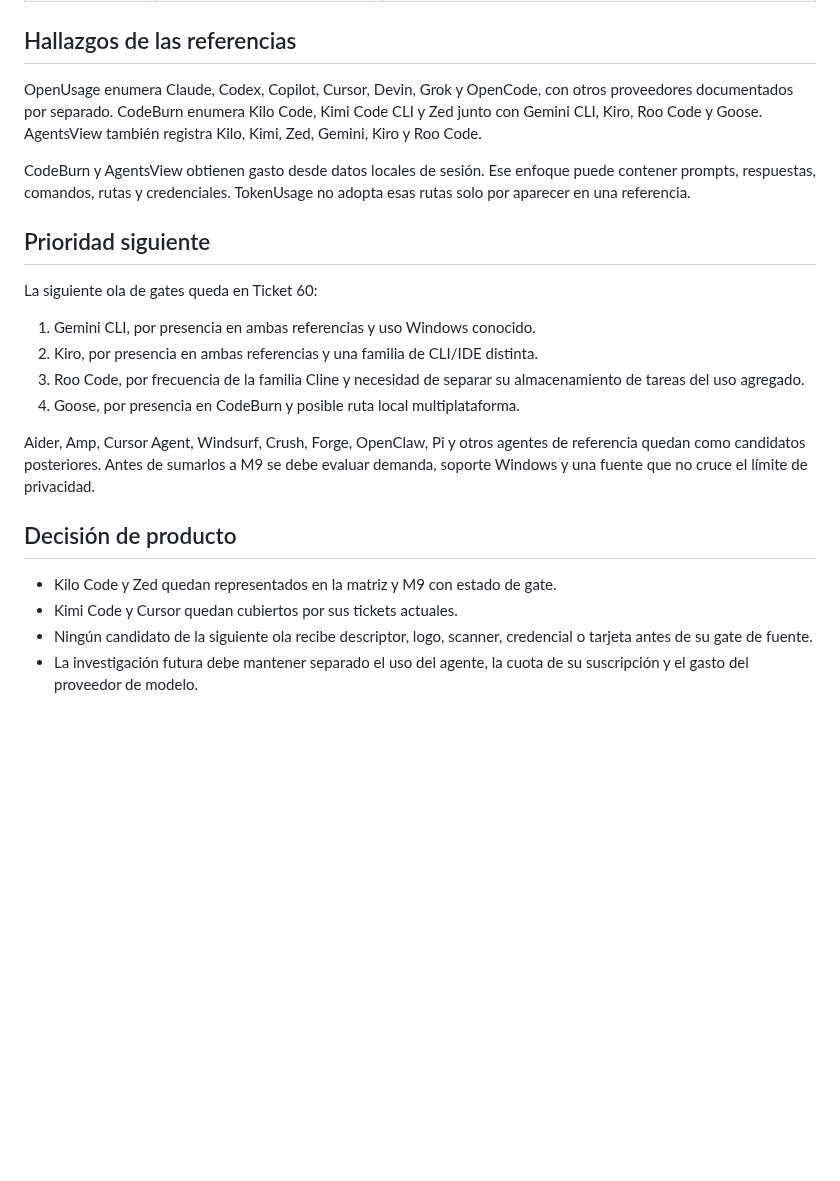
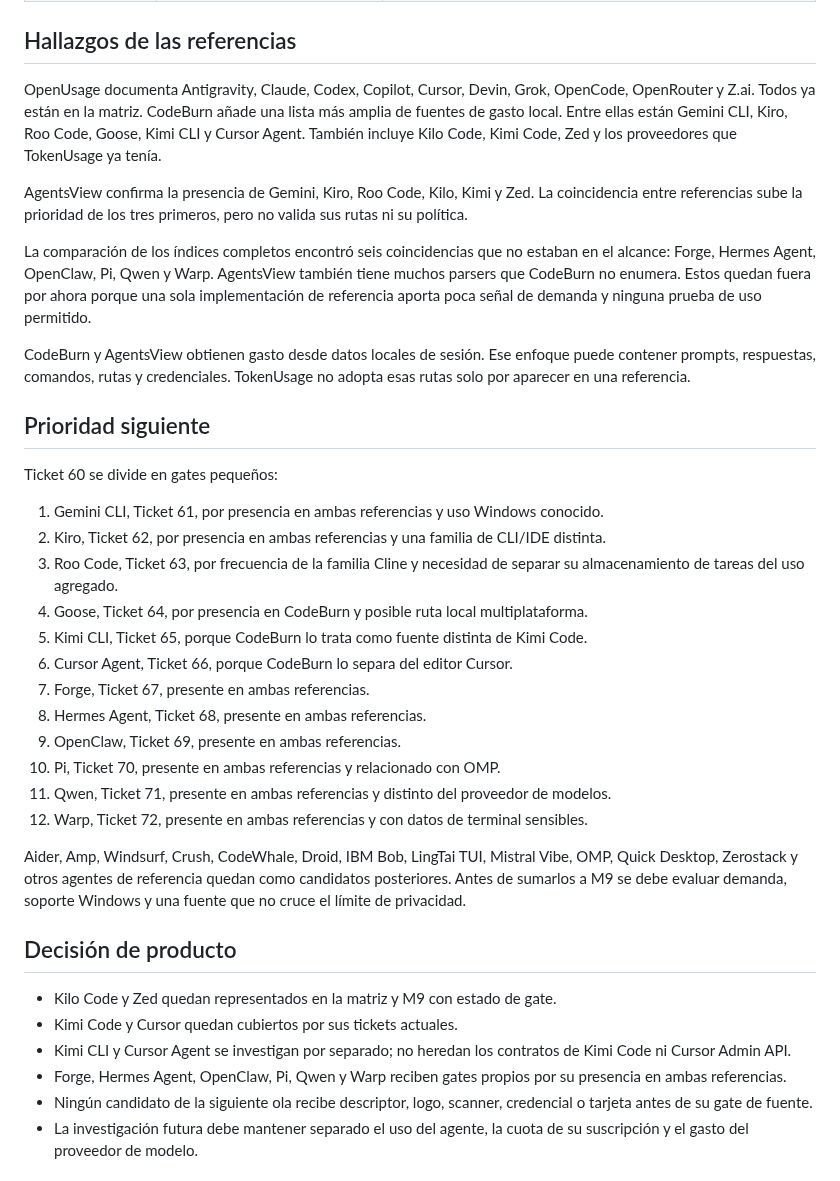
Before and after one commit to gvastethecreator/tokenusage, a Markdown page: docs/research/2026-07-22-provider-reference-inventory.md, the part around one of its changes. Rendered like a GitHub page; blank space fills up the shorter version.

```diff
--- a/docs/research/2026-07-22-provider-reference-inventory.md
+++ b/docs/research/2026-07-22-provider-reference-inventory.md
@@ -35,10 +35,21 @@ primarias separadas.
 
 ## Hallazgos de las referencias
 
-OpenUsage enumera Claude, Codex, Copilot, Cursor, Devin, Grok y OpenCode, con
-otros proveedores documentados por separado. CodeBurn enumera Kilo Code, Kimi
-Code CLI y Zed junto con Gemini CLI, Kiro, Roo Code y Goose. AgentsView también
-registra Kilo, Kimi, Zed, Gemini, Kiro y Roo Code.
+OpenUsage documenta Antigravity, Claude, Codex, Copilot, Cursor, Devin, Grok,
+OpenCode, OpenRouter y Z.ai. Todos ya están en la matriz. CodeBurn añade una
+lista más amplia de fuentes de gasto local. Entre ellas están Gemini CLI,
+Kiro, Roo Code, Goose, Kimi CLI y Cursor Agent. También incluye Kilo Code,
+Kimi Code, Zed y los proveedores que TokenUsage ya tenía.
+
+AgentsView confirma la presencia de Gemini, Kiro, Roo Code, Kilo, Kimi y Zed.
+La coincidencia entre referencias sube la prioridad de los tres primeros, pero
+no valida sus rutas ni su política.
+
+La comparación de los índices completos encontró seis coincidencias que no
+estaban en el alcance: Forge, Hermes Agent, OpenClaw, Pi, Qwen y Warp. AgentsView
+también tiene muchos parsers que CodeBurn no enumera. Estos quedan fuera por
+ahora porque una sola implementación de referencia aporta poca señal de demanda
+y ninguna prueba de uso permitido.
 
 CodeBurn y AgentsView obtienen gasto desde datos locales de sesión. Ese enfoque
 puede contener prompts, respuestas, comandos, rutas y credenciales. TokenUsage
@@ -46,15 +57,24 @@ no adopta esas rutas solo por aparecer en una referencia.
 
 ## Prioridad siguiente
 
-La siguiente ola de gates queda en Ticket 60:
+Ticket 60 se divide en gates pequeños:
 
-1. Gemini CLI, por presencia en ambas referencias y uso Windows conocido.
-2. Kiro, por presencia en ambas referencias y una familia de CLI/IDE distinta.
-3. Roo Code, por frecuencia de la familia Cline y necesidad de separar su
+1. Gemini CLI, Ticket 61, por presencia en ambas referencias y uso Windows conocido.
+2. Kiro, Ticket 62, por presencia en ambas referencias y una familia de CLI/IDE distinta.
+3. Roo Code, Ticket 63, por frecuencia de la familia Cline y necesidad de separar su
    almacenamiento de tareas del uso agregado.
-4. Goose, por presencia en CodeBurn y posible ruta local multiplataforma.
+4. Goose, Ticket 64, por presencia en CodeBurn y posible ruta local multiplataforma.
+5. Kimi CLI, Ticket 65, porque CodeBurn lo trata como fuente distinta de Kimi Code.
+6. Cursor Agent, Ticket 66, porque CodeBurn lo separa del editor Cursor.
+7. Forge, Ticket 67, presente en ambas referencias.
+8. Hermes Agent, Ticket 68, presente en ambas referencias.
+9. OpenClaw, Ticket 69, presente en ambas referencias.
+10. Pi, Ticket 70, presente en ambas referencias y relacionado con OMP.
+11. Qwen, Ticket 71, presente en ambas referencias y distinto del proveedor de modelos.
+12. Warp, Ticket 72, presente en ambas referencias y con datos de terminal sensibles.
 
-Aider, Amp, Cursor Agent, Windsurf, Crush, Forge, OpenClaw, Pi y otros agentes
+Aider, Amp, Windsurf, Crush, CodeWhale, Droid, IBM Bob, LingTai TUI, Mistral
+Vibe, OMP, Quick Desktop, Zerostack y otros agentes
 de referencia quedan como candidatos posteriores. Antes de sumarlos a M9 se
 debe evaluar demanda, soporte Windows y una fuente que no cruce el límite de
 privacidad.
@@ -63,6 +83,10 @@ privacidad.
 
 - Kilo Code y Zed quedan representados en la matriz y M9 con estado de gate.
 - Kimi Code y Cursor quedan cubiertos por sus tickets actuales.
+- Kimi CLI y Cursor Agent se investigan por separado; no heredan los contratos
+  de Kimi Code ni Cursor Admin API.
+- Forge, Hermes Agent, OpenClaw, Pi, Qwen y Warp reciben gates propios por su
+  presencia en ambas referencias.
 - Ningún candidato de la siguiente ola recibe descriptor, logo, scanner,
   credencial o tarjeta antes de su gate de fuente.
 - La investigación futura debe mantener separado el uso del agente, la cuota
```
Also changed, not shown: other parts of docs/research/2026-07-22-provider-reference-inventory.md (+1 -1 lines), docs/IMPLEMENTATION-PLAN.md (+21 -0 lines), docs/PROVIDER-MATRIX.md (+22 -1 lines).
